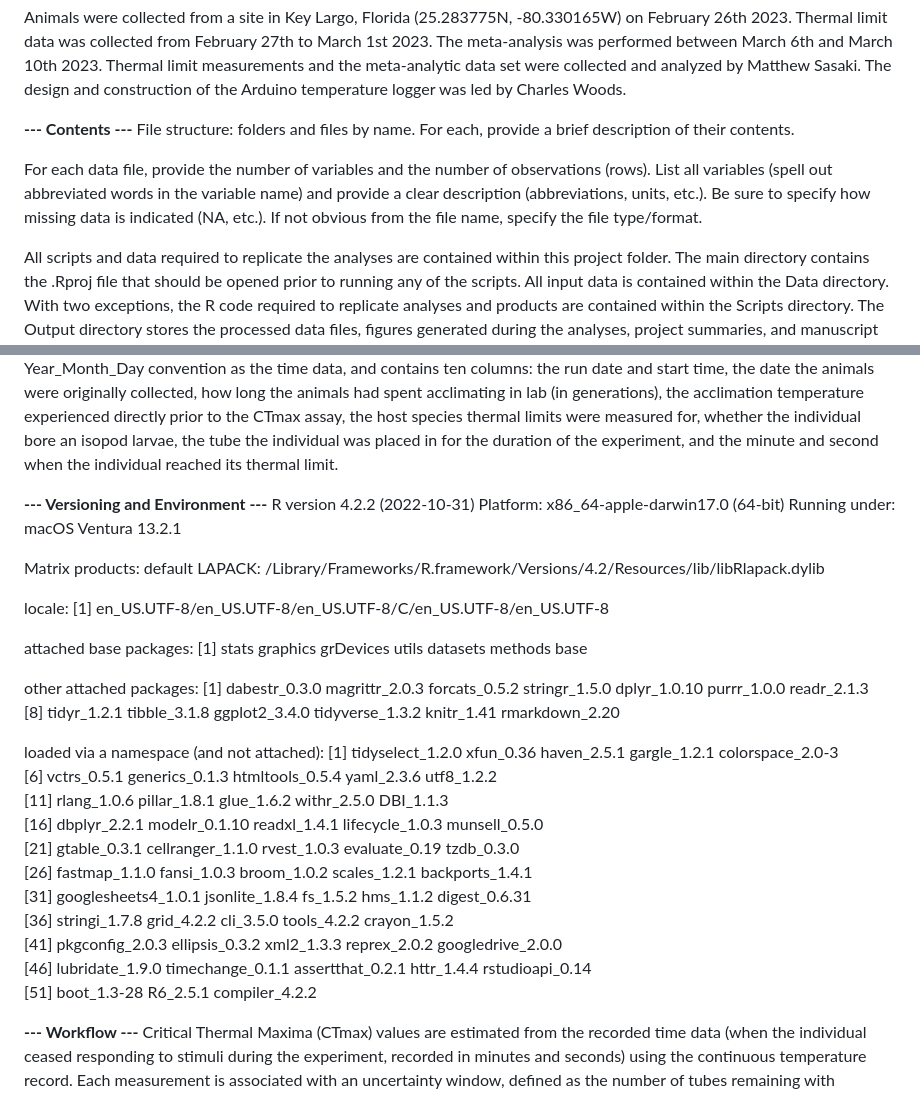
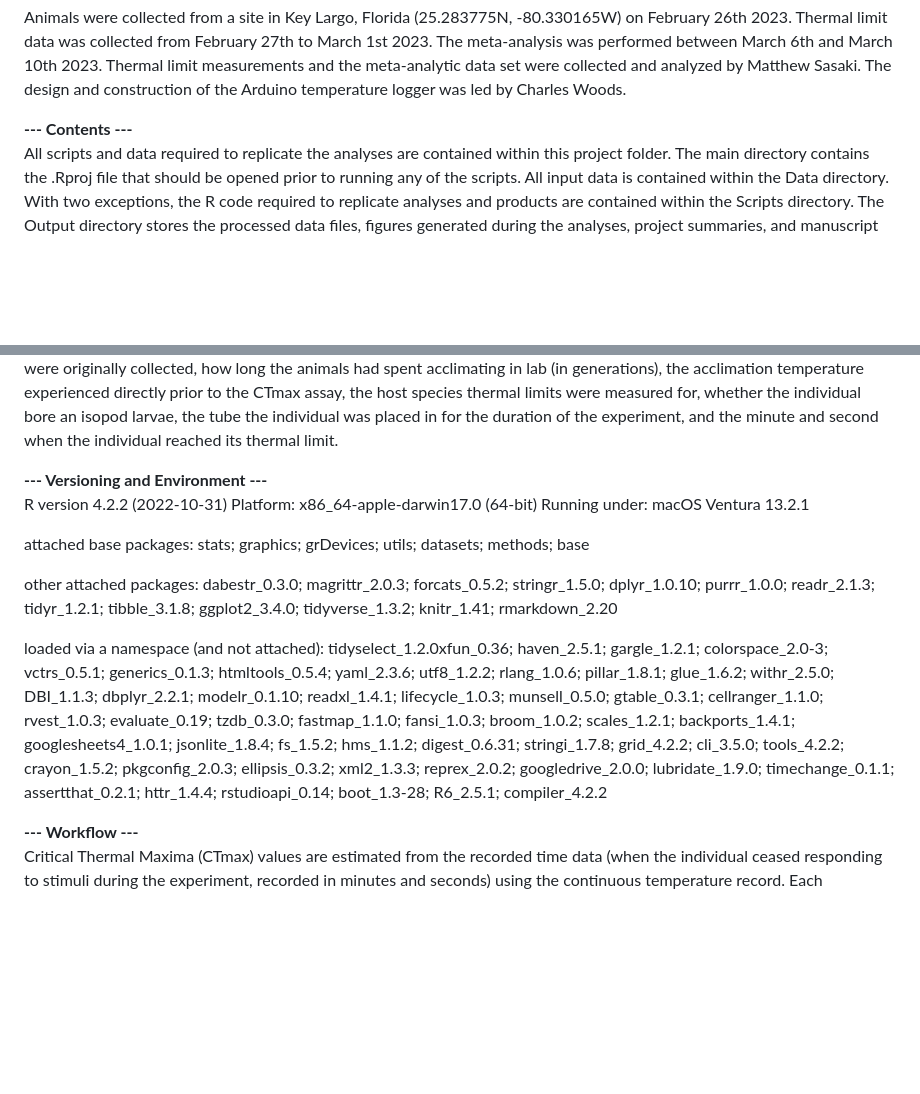
Before and after one commit to ZoopEcoEvo/parasitized_tonsa_limits, a Markdown page: README.md, 2 parts joined by grey strips. Rendered like a GitHub page; blank space fills up the shorter version.

```diff
--- a/README.md
+++ b/README.md
@@ -11,12 +11,6 @@ Animals were collected from a site in Key Largo, Florida (25.283775N, -80.330165
 
 
 **--- Contents ---**
-File structure: folders and files by name. For each, provide a brief description of their contents.
-
-For each data file, provide the number of variables and the number of observations (rows).
-List all variables (spell out abbreviated words in the variable name) and provide a clear description (abbreviations, units, etc.).
-Be sure to specify how missing data is indicated (NA, etc.). If not obvious from the file name, specify the file type/format.
-
 All scripts and data required to replicate the analyses are contained within this project folder. The main directory contains the .Rproj file that should be opened prior to running any of the scripts. All input data is contained within the Data directory. With two exceptions, the R code required to replicate analyses and products are contained within the Scripts directory. The Output directory stores the processed data files, figures generated during the analyses, project summaries, and manuscript drafts. The R markdown script to create the figures presented in the manuscript is contained within the Reports directory. Finally, the Manuscripts directory contains the various templates, bibliographic information, and R markdown script required to replicate the manuscript draft.
 
 The Data directory contains three sub-directories, each containing a separate type of data. The Literature directory contains the Web of Science search results that were screened for inclusion in the meta-analysis. Also included are the extracted thermal limits from the studies included in the meta-analysis, and the raw data from the studies that provided this resource. The temperature_data directory contains CSV files with the continuous temperature record for each run. Files are named as follows: Year_Month_Day_temp.CSV. Each of these files contains five columns: the internal date and time recorded by the device, and separate temperature measurements from the three different sensors. The time_data directory contains the experimental observations of when each individual reached its thermal maximum. Each .xlsx file is named following the same Year_Month_Day convention as the time data, and contains ten columns: the run date and start time, the date the animals were originally collected, how long the animals had spent acclimating in lab (in generations), the acclimation temperature experienced directly prior to the CTmax assay, the host species thermal limits were measured for, whether the individual bore an isopod larvae, the tube the individual was placed in for the duration of the experiment, and the minute and second when the individual reached its thermal limit.
@@ -27,31 +21,25 @@ R version 4.2.2 (2022-10-31)
 Platform: x86_64-apple-darwin17.0 (64-bit)
 Running under: macOS Ventura 13.2.1
 
-Matrix products: default
-LAPACK: /Library/Frameworks/R.framework/Versions/4.2/Resources/lib/libRlapack.dylib
-
-locale:
-[1] en_US.UTF-8/en_US.UTF-8/en_US.UTF-8/C/en_US.UTF-8/en_US.UTF-8
-
 attached base packages:
-[1] stats     graphics  grDevices utils     datasets  methods   base
+stats; graphics; grDevices; utils; datasets; methods; base
 
 other attached packages:
- [1] dabestr_0.3.0   magrittr_2.0.3  forcats_0.5.2   stringr_1.5.0   dplyr_1.0.10    purrr_1.0.0     readr_2.1.3
- [8] tidyr_1.2.1     tibble_3.1.8    ggplot2_3.4.0   tidyverse_1.3.2 knitr_1.41      rmarkdown_2.20
+dabestr_0.3.0; magrittr_2.0.3; forcats_0.5.2; stringr_1.5.0; dplyr_1.0.10; purrr_1.0.0; readr_2.1.3;
+tidyr_1.2.1; tibble_3.1.8; ggplot2_3.4.0; tidyverse_1.3.2; knitr_1.41; rmarkdown_2.20
 
 loaded via a namespace (and not attached):
- [1] tidyselect_1.2.0    xfun_0.36           haven_2.5.1         gargle_1.2.1        colorspace_2.0-3
- [6] vctrs_0.5.1         generics_0.1.3      htmltools_0.5.4     yaml_2.3.6          utf8_1.2.2
-[11] rlang_1.0.6         pillar_1.8.1        glue_1.6.2          withr_2.5.0         DBI_1.1.3
-[16] dbplyr_2.2.1        modelr_0.1.10       readxl_1.4.1        lifecycle_1.0.3     munsell_0.5.0
-[21] gtable_0.3.1        cellranger_1.1.0    rvest_1.0.3         evaluate_0.19       tzdb_0.3.0
-[26] fastmap_1.1.0       fansi_1.0.3         broom_1.0.2         scales_1.2.1        backports_1.4.1
-[31] googlesheets4_1.0.1 jsonlite_1.8.4      fs_1.5.2            hms_1.1.2           digest_0.6.31
-[36] stringi_1.7.8       grid_4.2.2          cli_3.5.0           tools_4.2.2         crayon_1.5.2
-[41] pkgconfig_2.0.3     ellipsis_0.3.2      xml2_1.3.3          reprex_2.0.2        googledrive_2.0.0
-[46] lubridate_1.9.0     timechange_0.1.1    assertthat_0.2.1    httr_1.4.4          rstudioapi_0.14
-[51] boot_1.3-28         R6_2.5.1            compiler_4.2.2
+tidyselect_1.2.0xfun_0.36; haven_2.5.1; gargle_1.2.1; colorspace_2.0-3;
+vctrs_0.5.1; generics_0.1.3; htmltools_0.5.4; yaml_2.3.6; utf8_1.2.2;
+rlang_1.0.6; pillar_1.8.1; glue_1.6.2; withr_2.5.0; DBI_1.1.3;
+dbplyr_2.2.1; modelr_0.1.10; readxl_1.4.1; lifecycle_1.0.3; munsell_0.5.0;
+gtable_0.3.1; cellranger_1.1.0; rvest_1.0.3; evaluate_0.19; tzdb_0.3.0;
+fastmap_1.1.0; fansi_1.0.3; broom_1.0.2; scales_1.2.1; backports_1.4.1;
+googlesheets4_1.0.1; jsonlite_1.8.4; fs_1.5.2; hms_1.1.2; digest_0.6.31;
+stringi_1.7.8; grid_4.2.2; cli_3.5.0; tools_4.2.2; crayon_1.5.2;
+pkgconfig_2.0.3; ellipsis_0.3.2; xml2_1.3.3; reprex_2.0.2; googledrive_2.0.0;
+lubridate_1.9.0; timechange_0.1.1; assertthat_0.2.1; httr_1.4.4; rstudioapi_0.14;
+boot_1.3-28; R6_2.5.1; compiler_4.2.2
 
 
 **--- Workflow ---**
```
